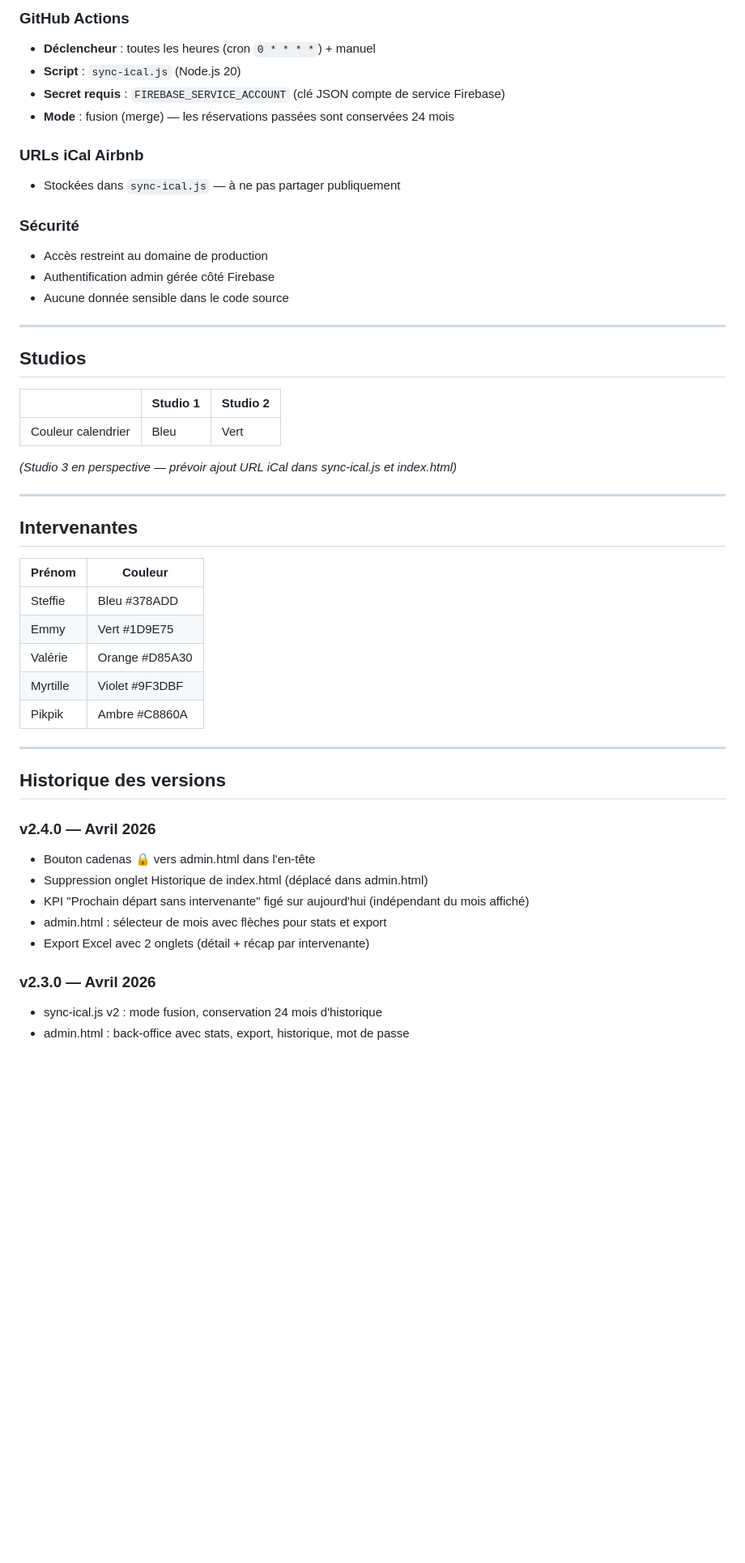
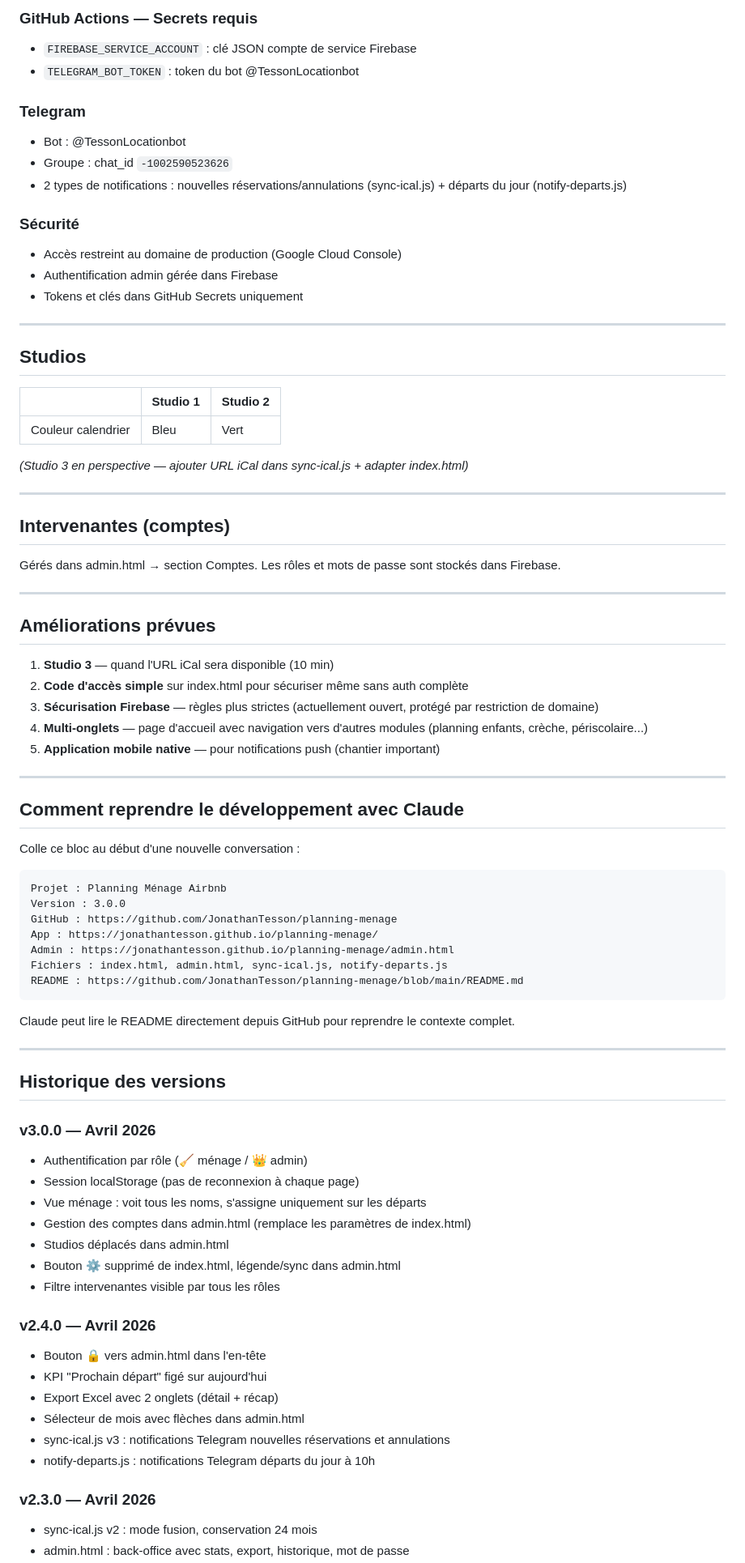
Before and after one commit to JonathanTesson/planning-menage, a Markdown page: README.md, the part around one of its changes. Shown at 81% size. Drawn GitHub-style; blank space fills up the shorter version.

````diff
--- a/README.md
+++ b/README.md
@@ -60,18 +150,18 @@ Structure des données :
 ```
 
-### GitHub Actions
-- **Déclencheur** : toutes les heures (cron `0 * * * *`) + manuel
-- **Script** : `sync-ical.js` (Node.js 20)
-- **Secret requis** : `FIREBASE_SERVICE_ACCOUNT` (clé JSON compte de service Firebase)
-- **Mode** : fusion (merge) — les réservations passées sont conservées 24 mois
+### GitHub Actions — Secrets requis
+- `FIREBASE_SERVICE_ACCOUNT` : clé JSON compte de service Firebase
+- `TELEGRAM_BOT_TOKEN` : token du bot @TessonLocationbot
 
-### URLs iCal Airbnb
-- Stockées dans `sync-ical.js` — à ne pas partager publiquement
+### Telegram
+- Bot : @TessonLocationbot
+- Groupe : chat_id `-1002590523626`
+- 2 types de notifications : nouvelles réservations/annulations (sync-ical.js) + départs du jour (notify-departs.js)
 
 ### Sécurité
-- Accès restreint au domaine de production
-- Authentification admin gérée côté Firebase
-- Aucune donnée sensible dans le code source
+- Accès restreint au domaine de production (Google Cloud Console)
+- Authentification admin gérée dans Firebase
+- Tokens et clés dans GitHub Secrets uniquement
 
 ---
 
@@ -81,31 +171,63 @@ Structure des données :
 |--|----------|----------|
 | Couleur calendrier | Bleu | Vert |
 
-*(Studio 3 en perspective — prévoir ajout URL iCal dans sync-ical.js et index.html)*
+*(Studio 3 en perspective — ajouter URL iCal dans sync-ical.js + adapter index.html)*
 
 ---
 
-## Intervenantes
+## Intervenantes (comptes)
 
-| Prénom | Couleur |
-|--------|---------|
-| Steffie | Bleu #378ADD |
-| Emmy | Vert #1D9E75 |
-| Valérie | Orange #D85A30 |
-| Myrtille | Violet #9F3DBF |
-| Pikpik | Ambre #C8860A |
+Gérés dans admin.html → section Comptes. Les rôles et mots de passe sont stockés dans Firebase.
+
+---
+
+## Améliorations prévues
+
+1. **Studio 3** — quand l'URL iCal sera disponible (10 min)
+2. **Code d'accès simple** sur index.html pour sécuriser même sans auth complète
+3. **Sécurisation Firebase** — règles plus strictes (actuellement ouvert, protégé par restriction de domaine)
+4. **Multi-onglets** — page d'accueil avec navigation vers d'autres modules (planning enfants, crèche, périscolaire...)
+5. **Application mobile native** — pour notifications push (chantier important)
+
+---
+
+## Comment reprendre le développement avec Claude
+
+Colle ce bloc au début d'une nouvelle conversation :
+
+```
+Projet : Planning Ménage Airbnb
+Version : 3.0.0
+GitHub : https://github.com/JonathanTesson/planning-menage
+App : https://jonathantesson.github.io/planning-menage/
+Admin : https://jonathantesson.github.io/planning-menage/admin.html
+Fichiers : index.html, admin.html, sync-ical.js, notify-departs.js
+README : https://github.com/JonathanTesson/planning-menage/blob/main/README.md
+```
+
+Claude peut lire le README directement depuis GitHub pour reprendre le contexte complet.
 
 ---
 
 ## Historique des versions
 
+### v3.0.0 — Avril 2026
+- Authentification par rôle (🧹 ménage / 👑 admin)
+- Session localStorage (pas de reconnexion à chaque page)
+- Vue ménage : voit tous les noms, s'assigne uniquement sur les départs
+- Gestion des comptes dans admin.html (remplace les paramètres de index.html)
+- Studios déplacés dans admin.html
+- Bouton ⚙ supprimé de index.html, légende/sync dans admin.html
+- Filtre intervenantes visible par tous les rôles
+
 ### v2.4.0 — Avril 2026
-- Bouton cadenas 🔒 vers admin.html dans l'en-tête
-- Suppression onglet Historique de index.html (déplacé dans admin.html)
-- KPI "Prochain départ sans intervenante" figé sur aujourd'hui (indépendant du mois affiché)
-- admin.html : sélecteur de mois avec flèches pour stats et export
-- Export Excel avec 2 onglets (détail + récap par intervenante)
+- Bouton 🔒 vers admin.html dans l'en-tête
+- KPI "Prochain départ" figé sur aujourd'hui
+- Export Excel avec 2 onglets (détail + récap)
+- Sélecteur de mois avec flèches dans admin.html
+- sync-ical.js v3 : notifications Telegram nouvelles réservations et annulations
+- notify-departs.js : notifications Telegram départs du jour à 10h
 
 ### v2.3.0 — Avril 2026
-- sync-ical.js v2 : mode fusion, conservation 24 mois d'historique
+- sync-ical.js v2 : mode fusion, conservation 24 mois
 - admin.html : back-office avec stats, export, historique, mot de passe
````
Also changed, not shown: other parts of README.md (+129 -90 lines).
